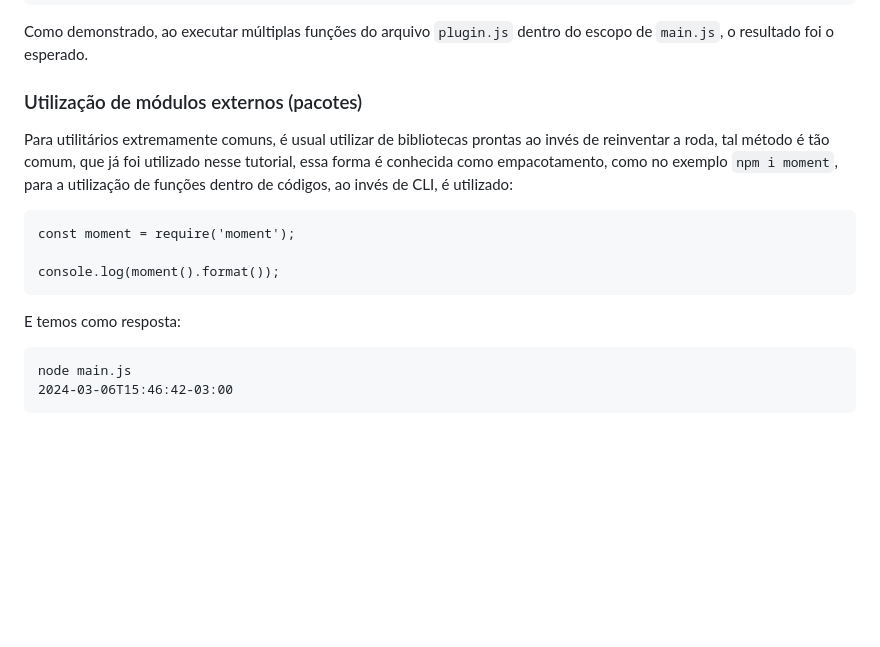
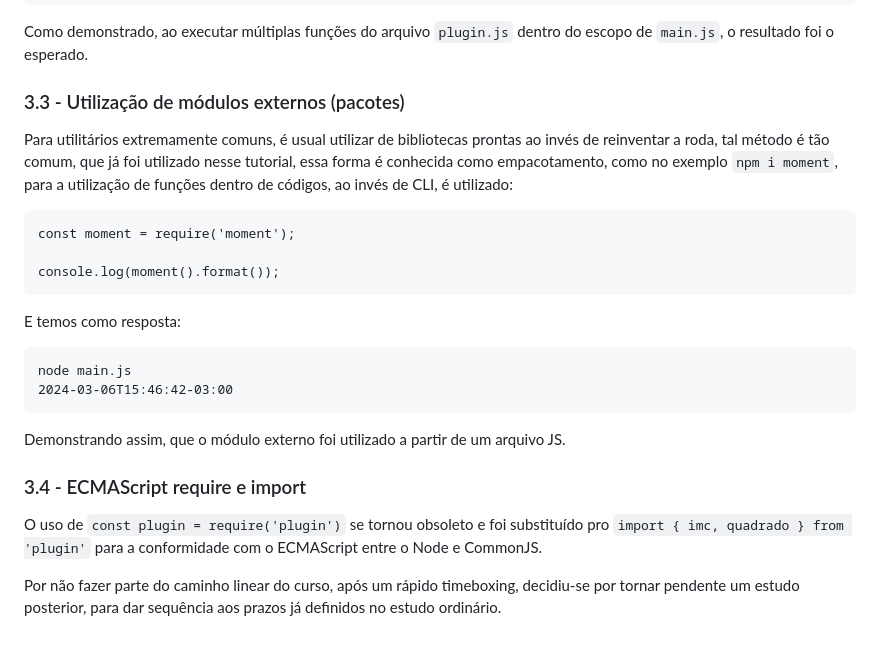
Before and after one commit to menestrel-mkmb/origamid_auto-fe-npm, a Markdown page: README.md, the part around the change. GitHub-like rendering; blank space fills up the shorter version.

Commit message:
docs warning from deprecated require;

````diff
--- a/README.md
+++ b/README.md
@@ -114,7 +114,7 @@ node main.js
 
 Como demonstrado, ao executar múltiplas funções do arquivo ```plugin.js``` dentro do escopo de ```main.js```, o resultado foi o esperado.
 
-### Utilização de módulos externos (pacotes)
+### 3.3 - Utilização de módulos externos (pacotes)
 
 Para utilitários extremamente comuns, é usual utilizar de bibliotecas prontas ao invés de reinventar a roda, tal método é tão comum, que já foi utilizado nesse tutorial, essa forma é conhecida como empacotamento, como no exemplo ```npm i moment```, para a utilização de funções dentro de códigos, ao invés de CLI, é utilizado:
 
@@ -130,3 +130,11 @@ E temos como resposta:
 node main.js
 2024-03-06T15:46:42-03:00
 ```
+
+Demonstrando assim, que o módulo externo foi utilizado a partir de um arquivo JS.
+
+### 3.4 - ECMAScript require e import
+
+O uso de ```const plugin = require('plugin')``` se tornou obsoleto e foi substituído pro ```import { imc, quadrado } from 'plugin'``` para a conformidade com o ECMAScript entre o Node e CommonJS.
+
+Por não fazer parte do caminho linear do curso, após um rápido timeboxing, decidiu-se por tornar pendente um estudo posterior, para dar sequência aos prazos já definidos no estudo ordinário.
````
